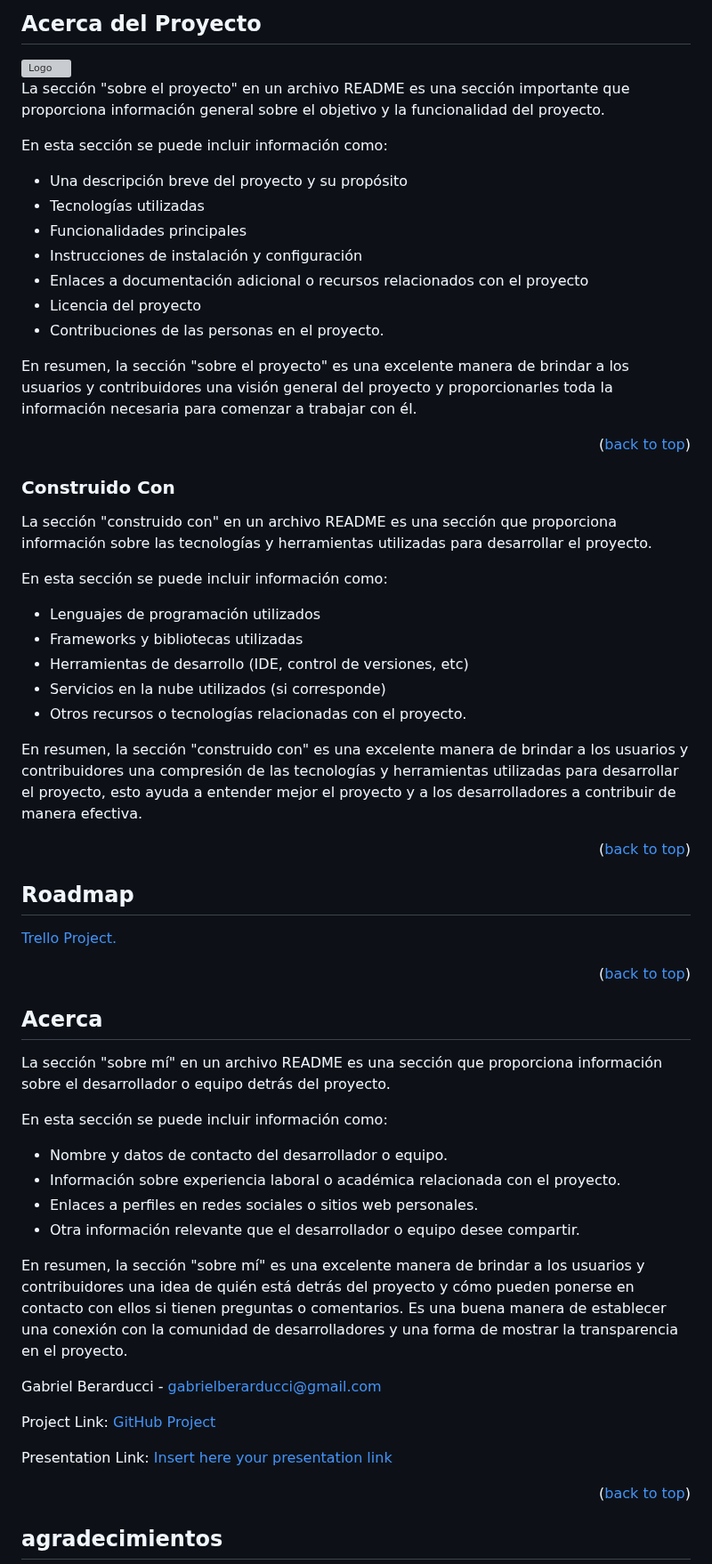
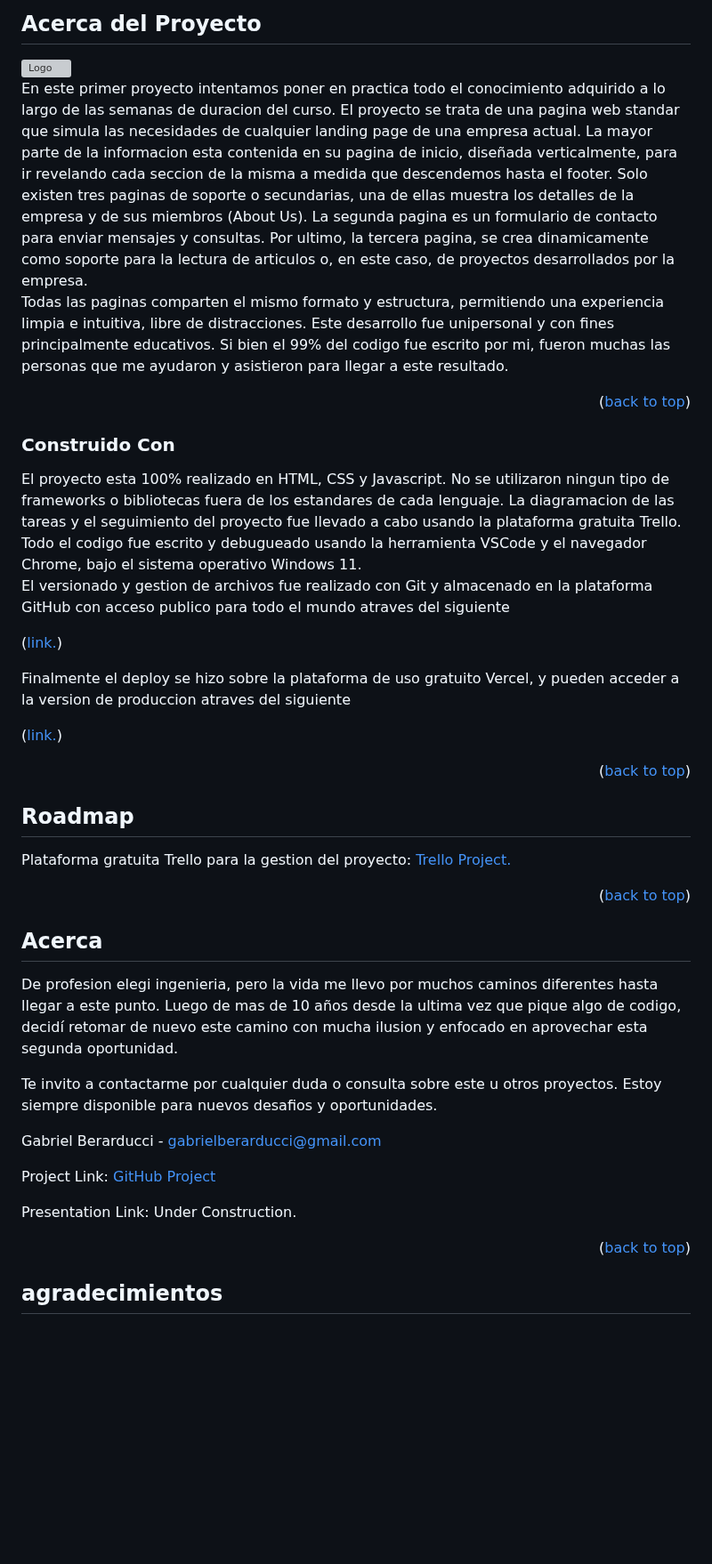
Before and after one commit to gabrielberarducci/project1-upload-vercel, a Markdown page: README.md, the part around one of its changes. Shown at 89% size. GitHub-like rendering; blank space fills up the shorter version; grey boxes are pictures that could not be loaded.

```diff
--- a/README.md
+++ b/README.md
@@ -54,41 +54,34 @@ Tener un archivo README.md bien estructurado y bien documentado también puede s
 
 <img src="./resources/readMe/screenshot.png" alt="Logo" width="100%" height="50%">
 
-La sección "sobre el proyecto" en un archivo README es una sección importante que proporciona información general sobre el objetivo y la funcionalidad del proyecto.
-
-En esta sección se puede incluir información como:
-
-- Una descripción breve del proyecto y su propósito
-- Tecnologías utilizadas
-- Funcionalidades principales
-- Instrucciones de instalación y configuración
-- Enlaces a documentación adicional o recursos relacionados con el proyecto
-- Licencia del proyecto
-- Contribuciones de las personas en el proyecto.
-
-En resumen, la sección "sobre el proyecto" es una excelente manera de brindar a los usuarios y contribuidores una visión general del proyecto y proporcionarles toda la información necesaria para comenzar a trabajar con él.
+En este primer proyecto intentamos poner en practica todo el conocimiento adquirido a lo largo de las semanas de duracion del curso.
+El proyecto se trata de una pagina web standar que simula las necesidades de cualquier landing page de una empresa actual.
+La mayor parte de la informacion esta contenida en su pagina de inicio, diseñada verticalmente, para ir revelando cada seccion de la misma a medida que descendemos hasta el footer.
+Solo existen tres paginas de soporte o secundarias, una de ellas muestra los detalles de la empresa y de sus miembros (About Us).
+La segunda pagina es un formulario de contacto para enviar mensajes y consultas.
+Por ultimo, la tercera pagina, se crea dinamicamente como soporte para la lectura de articulos o, en este caso, de proyectos desarrollados por la empresa.
+Todas las paginas comparten el mismo formato y estructura, permitiendo una experiencia limpia e intuitiva, libre de distracciones.
+Este desarrollo fue unipersonal y con fines principalmente educativos.
+Si bien el 99% del codigo fue escrito por mi, fueron muchas las personas que me ayudaron y asistieron para llegar a este resultado.
 
 <p align="right">(<a href="#readme-top">back to top</a>)</p>
 
 ### Construido Con
 
-La sección "construido con" en un archivo README es una sección que proporciona información sobre las tecnologías y herramientas utilizadas para desarrollar el proyecto.
+El proyecto esta 100% realizado en HTML, CSS y Javascript.
+No se utilizaron ningun tipo de frameworks o bibliotecas fuera de los estandares de cada lenguaje.
+La diagramacion de las tareas y el seguimiento del proyecto fue llevado a cabo usando la plataforma gratuita Trello.
+Todo el codigo fue escrito y debugueado usando la herramienta VSCode y el navegador Chrome, bajo el sistema operativo Windows 11.
+El versionado y gestion de archivos fue realizado con Git y almacenado en la plataforma GitHub con acceso publico para todo el mundo atraves del siguiente <p>(<a href="https://github.com/gabrielberarducci/project1-upload-vercel">link.</a>)</p>
 
-En esta sección se puede incluir información como:
+Finalmente el deploy se hizo sobre la plataforma de uso gratuito Vercel, y pueden acceder a la version de produccion atraves del siguiente <p>(<a href="hhttps://gabrielberarducci.vercel.app/">link.</a>)</p>
 
-- Lenguajes de programación utilizados
-- Frameworks y bibliotecas utilizadas
-- Herramientas de desarrollo (IDE, control de versiones, etc)
-- Servicios en la nube utilizados (si corresponde)
-- Otros recursos o tecnologías relacionadas con el proyecto.
-
-En resumen, la sección "construido con" es una excelente manera de brindar a los usuarios y contribuidores una compresión de las tecnologías y herramientas utilizadas para desarrollar el proyecto, esto ayuda a entender mejor el proyecto y a los desarrolladores a contribuir de manera efectiva.
 
 <p align="right">(<a href="#readme-top">back to top</a>)</p>
 
 ## Roadmap
 
-<a href="https://trello.com/invite/b/harhnHb5/ATTI0e7e13bb262fa51a6b01c77bdc0fa8d8B1B7683A/project-1-ironhack-frontend-bootcamp">Trello Project.</a>
+Plataforma gratuita Trello para la gestion del proyecto: <a href="https://trello.com/invite/b/harhnHb5/ATTI0e7e13bb262fa51a6b01c77bdc0fa8d8B1B7683A/project-1-ironhack-frontend-bootcamp">Trello Project.</a>
 
 <p align="right">(<a href="#readme-top">back to top</a>)</p>
 
@@ -96,16 +89,11 @@ En resumen, la sección "construido con" es una excelente manera de brindar a lo
 
 ## Acerca
 
-La sección "sobre mí" en un archivo README es una sección que proporciona información sobre el desarrollador o equipo detrás del proyecto.
+De profesion elegi ingenieria, pero la vida me llevo por muchos caminos diferentes hasta llegar a este punto.
+Luego de mas de 10 años desde la ultima vez que pique algo de codigo, decidí retomar de nuevo este camino con mucha ilusion y enfocado en aprovechar esta segunda oportunidad.
 
-En esta sección se puede incluir información como:
-
-- Nombre y datos de contacto del desarrollador o equipo.
-- Información sobre experiencia laboral o académica relacionada con el proyecto.
-- Enlaces a perfiles en redes sociales o sitios web personales.
-- Otra información relevante que el desarrollador o equipo desee compartir.
-
-En resumen, la sección "sobre mí" es una excelente manera de brindar a los usuarios y contribuidores una idea de quién está detrás del proyecto y cómo pueden ponerse en contacto con ellos si tienen preguntas o comentarios. Es una buena manera de establecer una conexión con la comunidad de desarrolladores y una forma de mostrar la transparencia en el proyecto.
+Te invito a contactarme por cualquier duda o consulta sobre este u otros proyectos.
+Estoy siempre disponible para nuevos desafios y oportunidades.
 
 Gabriel Berarducci - gabrielberarducci@gmail.com
 
@@ -113,5 +101,5 @@ Project Link: <a href="https://github.com/gabrielberarducci/Ironhack/tree/main/P
 
-Presentation Link: [Insert here your presentation link](insert-link-here)
+Presentation Link: Under Construction.
 
 <p align="right">(<a href="#readme-top">back to top</a>)</p>
 
```
Also changed, not shown: other parts of README.md (+11 -33 lines).
